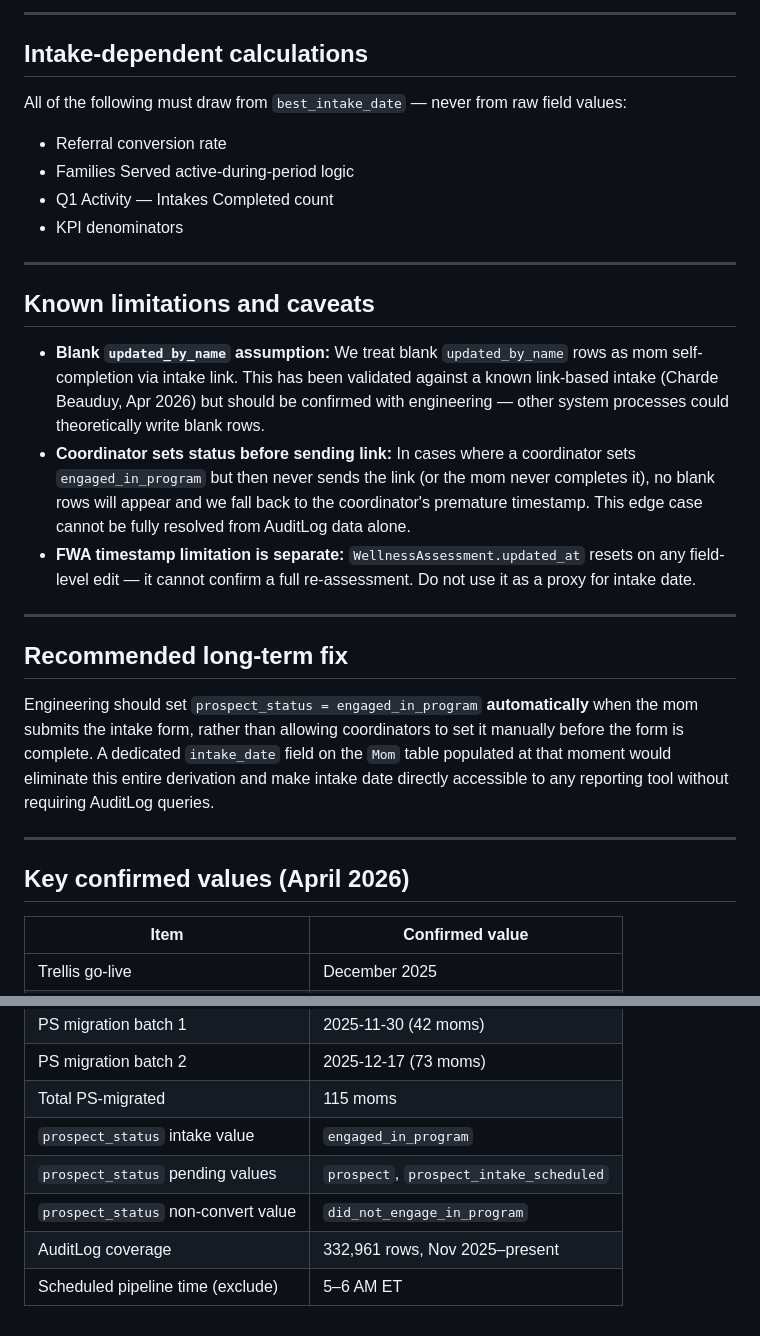
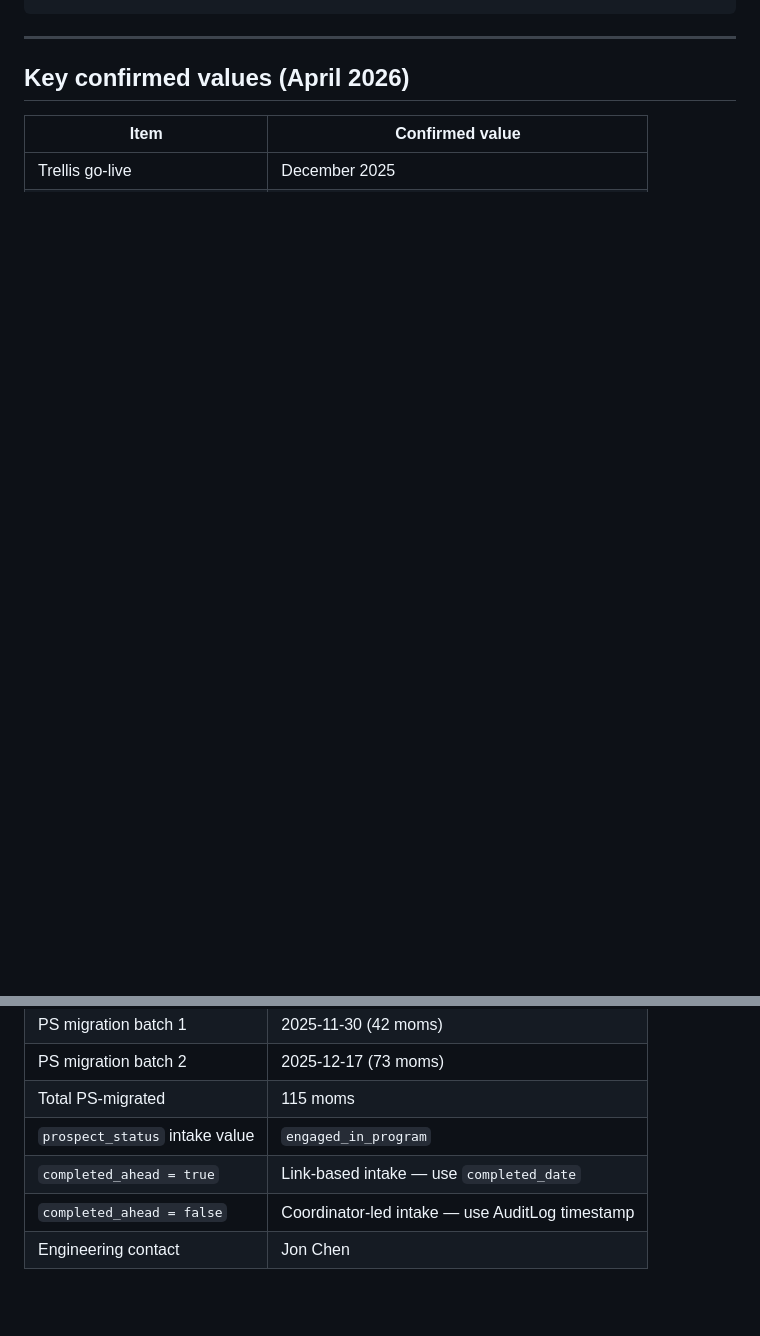
Before and after one commit to rodhillema/ema-kpi, a Markdown page: intake_date_methodology.md, 2 parts joined by grey strips. Rendered like a GitHub page; blank space fills up the shorter version.

```diff
--- a/intake_date_methodology.md
+++ b/intake_date_methodology.md
@@ -135,27 +97,3 @@ LEFT JOIN first_self_complete fsc ON fsc.mom_id = oo.mom_id;
----
-
-## Intake-dependent calculations
-
-All of the following must draw from `best_intake_date` — never from raw field values:
-
-- Referral conversion rate
-- Families Served active-during-period logic
-- Q1 Activity — Intakes Completed count
-- KPI denominators
-
----
-
-## Known limitations and caveats
-
-- **Blank `updated_by_name` assumption:** We treat blank `updated_by_name` rows as mom self-completion via intake link. This has been validated against a known link-based intake (Charde Beauduy, Apr 2026) but should be confirmed with engineering — other system processes could theoretically write blank rows.
-- **Coordinator sets status before sending link:** In cases where a coordinator sets `engaged_in_program` but then never sends the link (or the mom never completes it), no blank rows will appear and we fall back to the coordinator's premature timestamp. This edge case cannot be fully resolved from AuditLog data alone.
-- **FWA timestamp limitation is separate:** `WellnessAssessment.updated_at` resets on any field-level edit — it cannot confirm a full re-assessment. Do not use it as a proxy for intake date.
-
----
-
-## Recommended long-term fix
-
-Engineering should set `prospect_status = engaged_in_program` **automatically** when the mom submits the intake form, rather than allowing coordinators to set it manually before the form is complete. A dedicated `intake_date` field on the `Mom` table populated at that moment would eliminate this entire derivation and make intake date directly accessible to any reporting tool without requiring AuditLog queries.
 
 ---
 
@@ -168,7 +106,6 @@ Engineering should set `prospect_status = engaged_in_program` **automatically**
 | PS migration batch 2 | 2025-12-17 (73 moms) |
 | Total PS-migrated | 115 moms |
 | `prospect_status` intake value | `engaged_in_program` |
-| `prospect_status` pending values | `prospect`, `prospect_intake_scheduled` |
-| `prospect_status` non-convert value | `did_not_engage_in_program` |
-| AuditLog coverage | 332,961 rows, Nov 2025–present |
-| Scheduled pipeline time (exclude) | 5–6 AM ET |
+| `completed_ahead = true` | Link-based intake — use `completed_date` |
+| `completed_ahead = false` | Coordinator-led intake — use AuditLog timestamp |
+| Engineering contact | Jon Chen |
```
Also changed, not shown: other parts of intake_date_methodology.md (+37 -75 lines).
